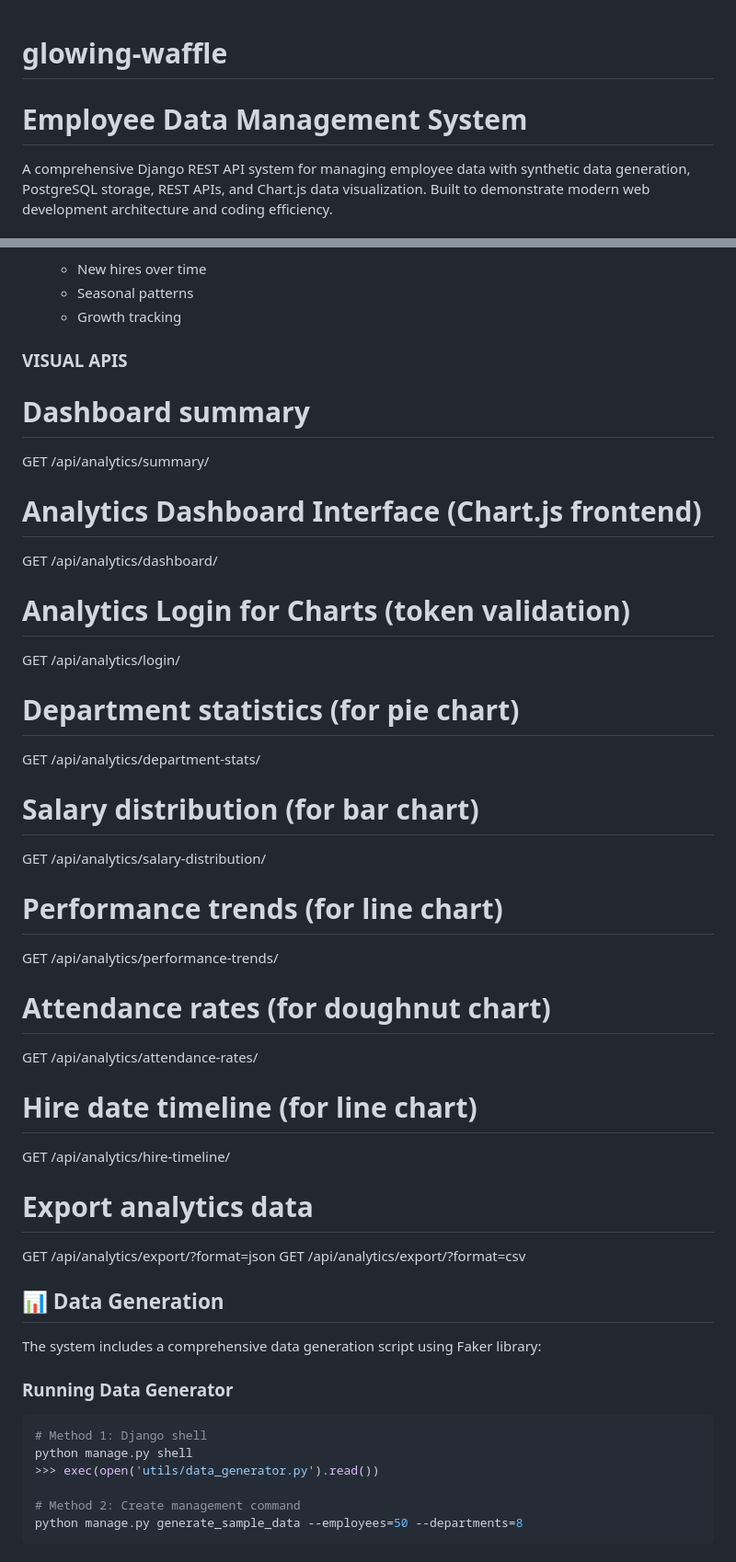
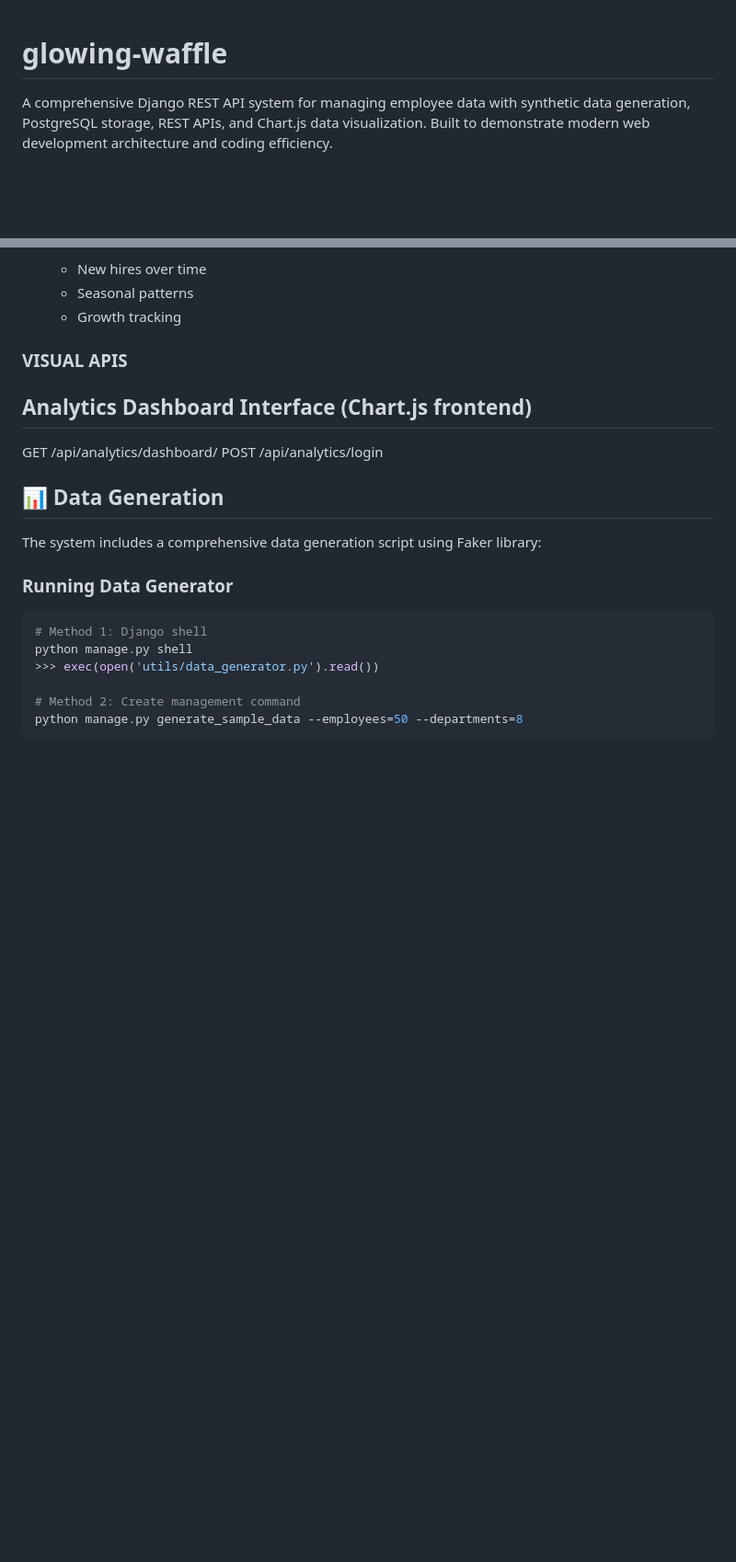
Before and after one commit to Nimanita/glowing-waffle, a Markdown page: README.md, 2 parts joined by grey strips. Shown at 92% size. Rendered like a GitHub page; blank space fills up the shorter version.

```diff
--- a/README.md
+++ b/README.md
@@ -1,5 +1,5 @@
 # glowing-waffle
-# Employee Data Management System
+
 
 A comprehensive Django REST API system for managing employee data with synthetic data generation, PostgreSQL storage, REST APIs, and Chart.js data visualization. Built to demonstrate modern web development architecture and coding efficiency.
 
@@ -621,34 +621,10 @@ The system provides a comprehensive analytics dashboard with Chart.js integratio
    - Growth tracking
 
 ### VISUAL APIS
-# Dashboard summary
-GET /api/analytics/summary/
 
-# Analytics Dashboard Interface (Chart.js frontend)
+## Analytics Dashboard Interface (Chart.js frontend)
 GET /api/analytics/dashboard/
-
-# Analytics Login for Charts (token validation)
-GET /api/analytics/login/
-
-# Department statistics (for pie chart)
-GET /api/analytics/department-stats/
-
-# Salary distribution (for bar chart)
-GET /api/analytics/salary-distribution/
-
-# Performance trends (for line chart)
-GET /api/analytics/performance-trends/
-
-# Attendance rates (for doughnut chart)
-GET /api/analytics/attendance-rates/
-
-# Hire date timeline (for line chart)
-GET /api/analytics/hire-timeline/
-
-# Export analytics data
-GET /api/analytics/export/?format=json
-GET /api/analytics/export/?format=csv
-
+POST /api/analytics/login
 
 
 ## 📊 Data Generation
```
